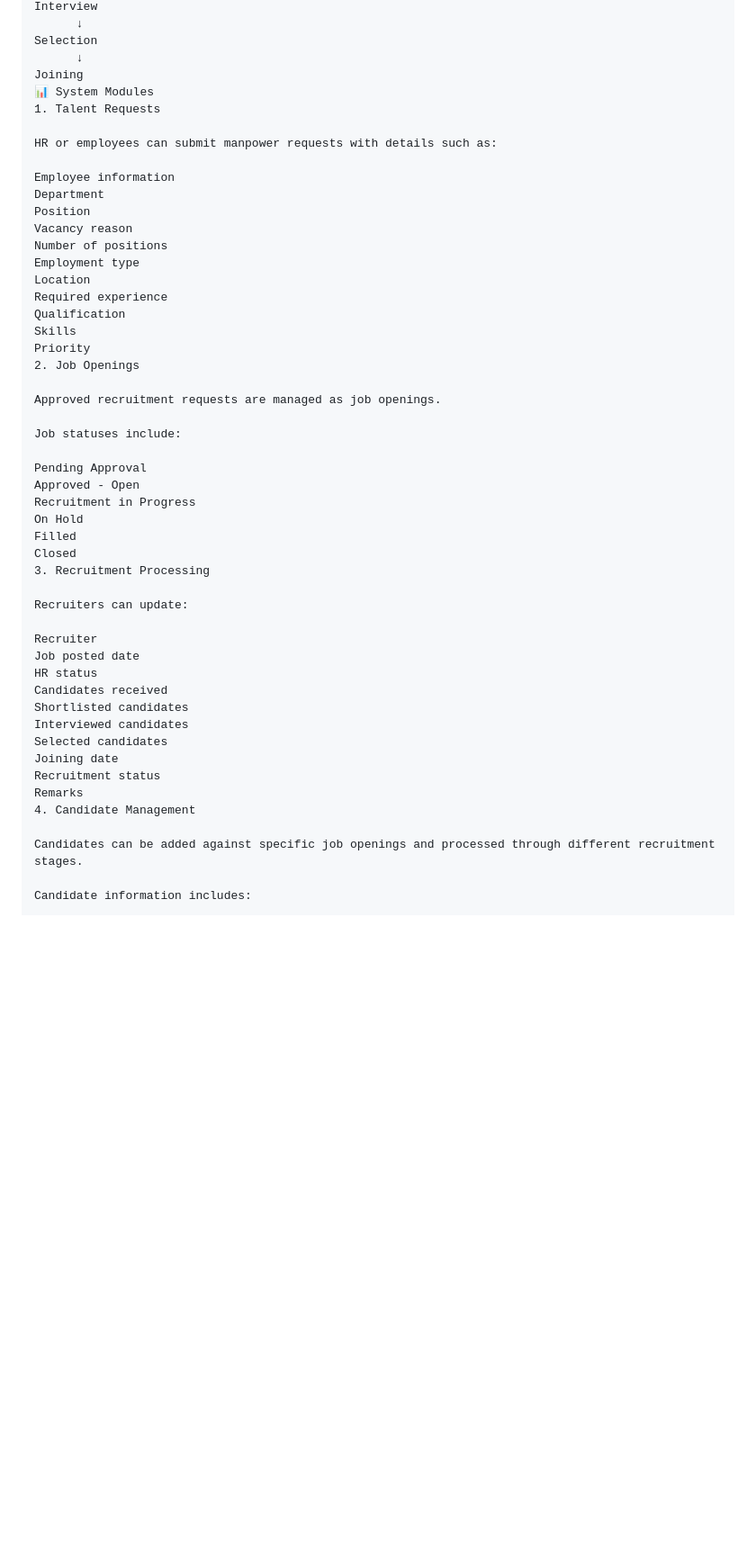
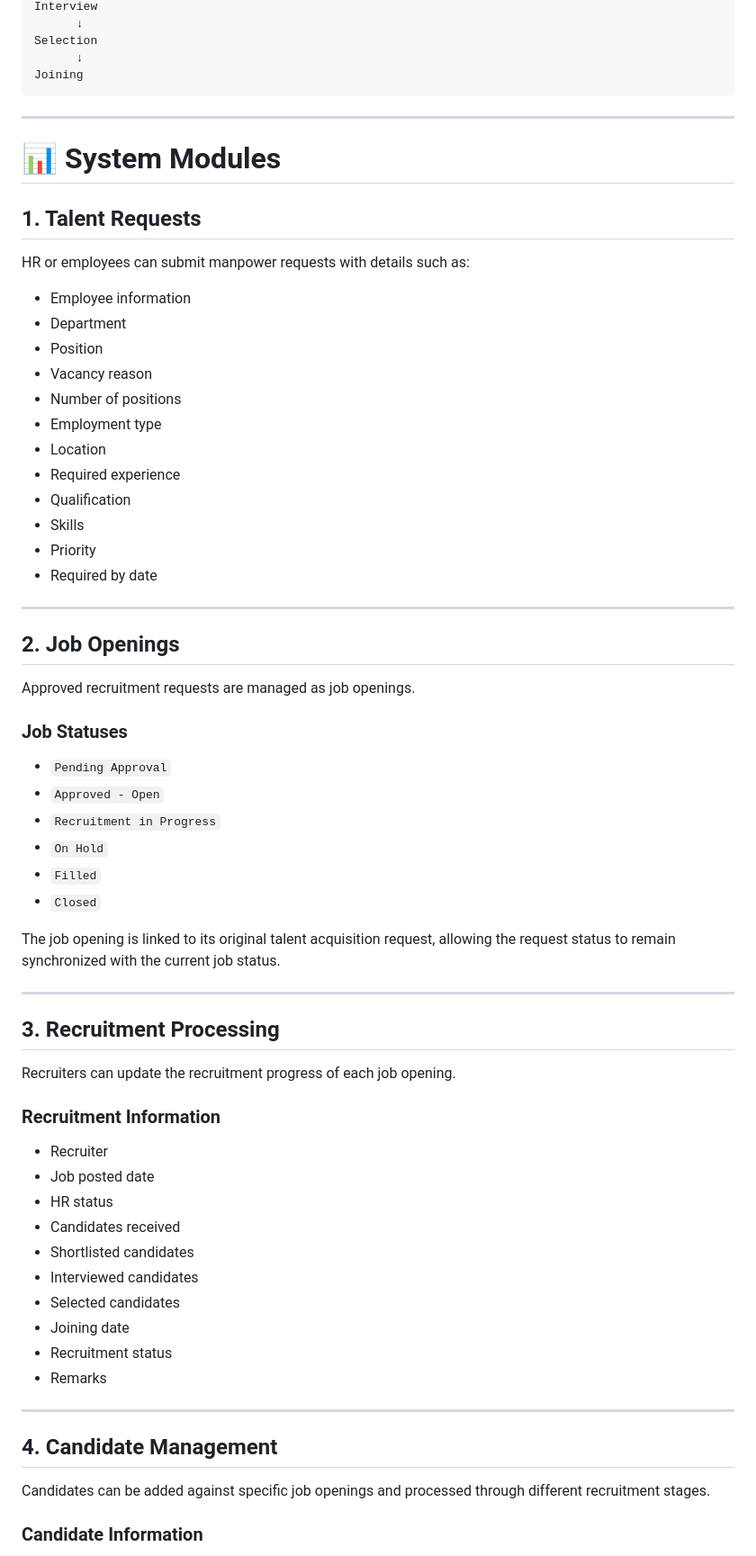
Before and after one commit to ig-quinzel/talent-acquisition-system, a Markdown page: README.md, the part around one of its changes. Shown at 90% size. Rendered like a GitHub page; blank space fills up the shorter version.

Commit message:
Refactor README for improved clarity and structure
Enhanced formatting and structure of the README file, including clearer sections for features, recruitment workflow, and technology stack.

````diff
--- a/README.md
+++ b/README.md
@@ -44,51 +48,70 @@ Interview
 Selection
       ↓
 Joining
-📊 System Modules
-1. Talent Requests
+```
+
+---
+
+# 📊 System Modules
+
+## 1. Talent Requests
 
 HR or employees can submit manpower requests with details such as:
 
-Employee information
-Department
-Position
-Vacancy reason
-Number of positions
-Employment type
-Location
-Required experience
-Qualification
-Skills
-Priority
-2. Job Openings
+- Employee information
+- Department
+- Position
+- Vacancy reason
+- Number of positions
+- Employment type
+- Location
+- Required experience
+- Qualification
+- Skills
+- Priority
+- Required by date
+
+---
+
+## 2. Job Openings
 
 Approved recruitment requests are managed as job openings.
 
-Job statuses include:
+### Job Statuses
 
-Pending Approval
-Approved - Open
-Recruitment in Progress
-On Hold
-Filled
-Closed
-3. Recruitment Processing
+- `Pending Approval`
+- `Approved - Open`
+- `Recruitment in Progress`
+- `On Hold`
+- `Filled`
+- `Closed`
 
-Recruiters can update:
+The job opening is linked to its original talent acquisition request, allowing the request status to remain synchronized with the current job status.
 
-Recruiter
-Job posted date
-HR status
-Candidates received
-Shortlisted candidates
-Interviewed candidates
-Selected candidates
-Joining date
-Recruitment status
-Remarks
-4. Candidate Management
+---
+
+## 3. Recruitment Processing
+
+Recruiters can update the recruitment progress of each job opening.
+
+### Recruitment Information
+
+- Recruiter
+- Job posted date
+- HR status
+- Candidates received
+- Shortlisted candidates
+- Interviewed candidates
+- Selected candidates
+- Joining date
+- Recruitment status
+- Remarks
+
+---
+
+## 4. Candidate Management
 
 Candidates can be added against specific job openings and processed through different recruitment stages.
 
-Candidate information includes:
+### Candidate Information
 
````
Also changed, not shown: other parts of README.md (+288 -58 lines).
